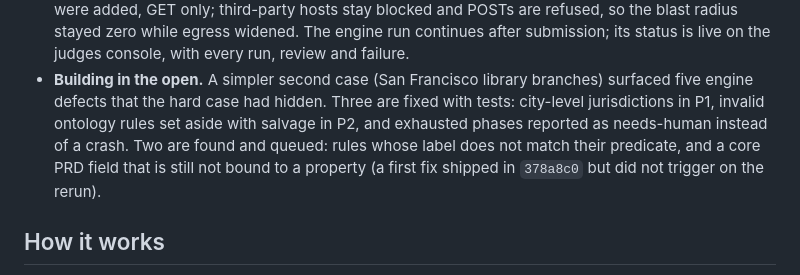
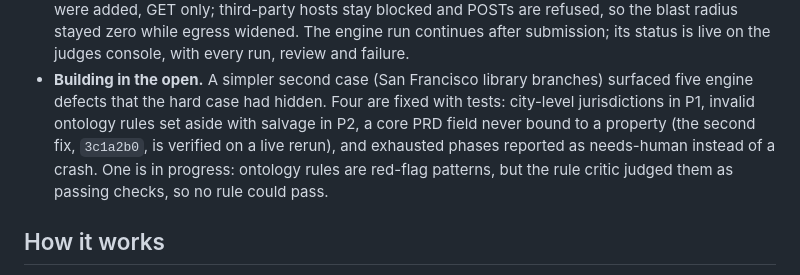
Before and after one commit to ricalanis/ontofill, a Markdown page: README.md, the part around the change. GitHub-like rendering.

Commit message:
README: SF case found five defects, four fixed, one in progress (R58b root cause)
Co-Authored-By: Claude Opus 5.5 (1M context) <noreply@anthropic.com>

```diff
--- a/README.md
+++ b/README.md
@@ -43,10 +43,10 @@ which also states where each case stands.
   blocked and POSTs are refused, so the blast radius stayed zero while egress widened. The engine run
   continues after submission; its status is live on the judges console, with every run, review and failure.
 - **Building in the open.** A simpler second case (San Francisco library branches) surfaced five engine defects
-  that the hard case had hidden. Three are fixed with tests: city-level jurisdictions in P1, invalid ontology rules
-  set aside with salvage in P2, and exhausted phases reported as needs-human instead of a crash. Two are found and
-  queued: rules whose label does not match their predicate, and a core PRD field that is still not bound to a
-  property (a first fix shipped in `378a8c0` but did not trigger on the rerun).
+  that the hard case had hidden. Four are fixed with tests: city-level jurisdictions in P1, invalid ontology rules
+  set aside with salvage in P2, a core PRD field never bound to a property (the second fix, `3c1a2b0`, is verified
+  on a live rerun), and exhausted phases reported as needs-human instead of a crash. One is in progress: ontology
+  rules are red-flag patterns, but the rule critic judged them as passing checks, so no rule could pass.
 
 ## How it works
 
```
